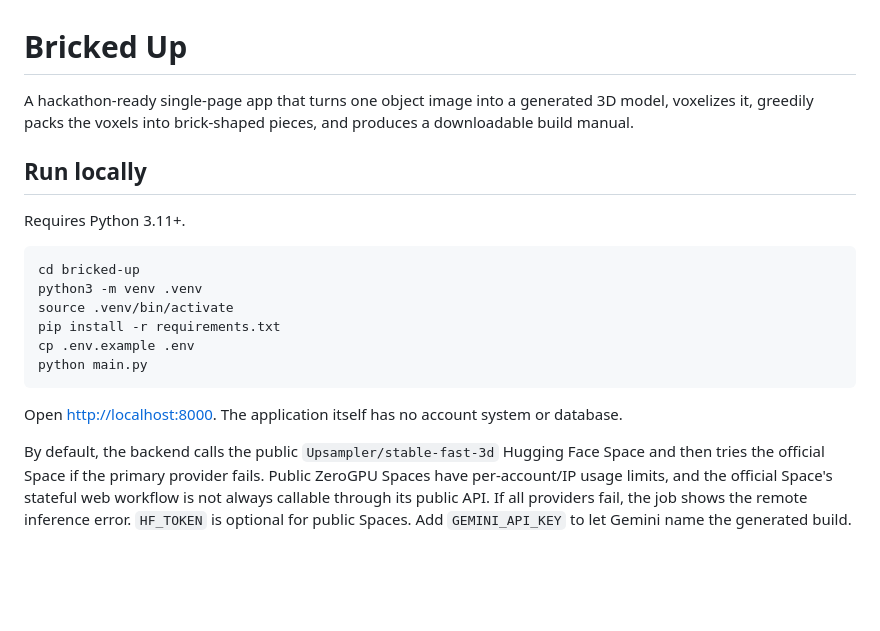
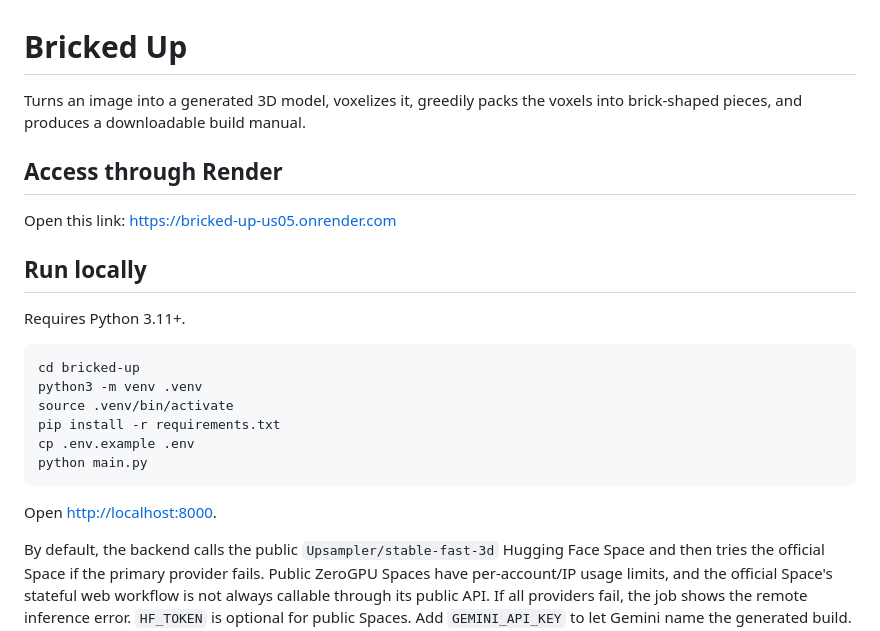
Before and after one commit to spicybigmac/brickedup, a Markdown page: README.md, the part around the change. Drawn GitHub-style; blank space fills up the shorter version.

````diff
--- a/README.md
+++ b/README.md
@@ -1,6 +1,10 @@
 # Bricked Up
 
-A hackathon-ready single-page app that turns one object image into a generated 3D model, voxelizes it, greedily packs the voxels into brick-shaped pieces, and produces a downloadable build manual.
+Turns an image into a generated 3D model, voxelizes it, greedily packs the voxels into brick-shaped pieces, and produces a downloadable build manual.
+
+## Access through Render
+
+Open this link: [https://bricked-up-us05.onrender.com]([url](https://bricked-up-us05.onrender.com))
 
 ## Run locally
 
@@ -15,7 +19,7 @@ cp .env.example .env
 python main.py
 ```
 
-Open <http://localhost:8000>. The application itself has no account system or database.
+Open <http://localhost:8000>.
 
 By default, the backend calls the public `Upsampler/stable-fast-3d` Hugging Face Space and then tries the official Space if the primary provider fails. Public ZeroGPU Spaces have per-account/IP usage limits, and the official Space's stateful web workflow is not always callable through its public API. If all providers fail, the job shows the remote inference error. `HF_TOKEN` is optional for public Spaces. Add `GEMINI_API_KEY` to let Gemini name the generated build. The diagram layout and geometrically accurate layer steps are generated locally.
 
````
